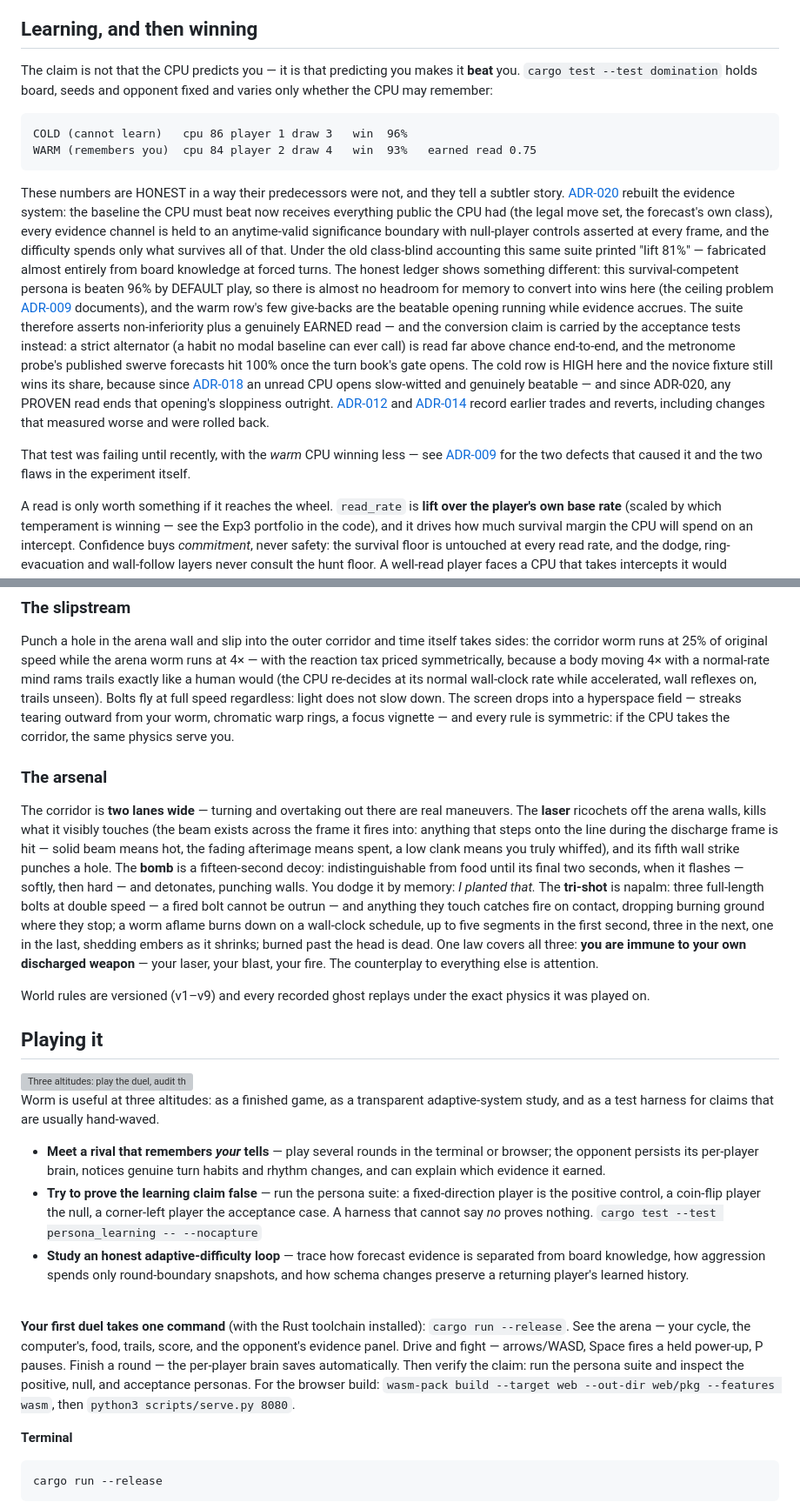
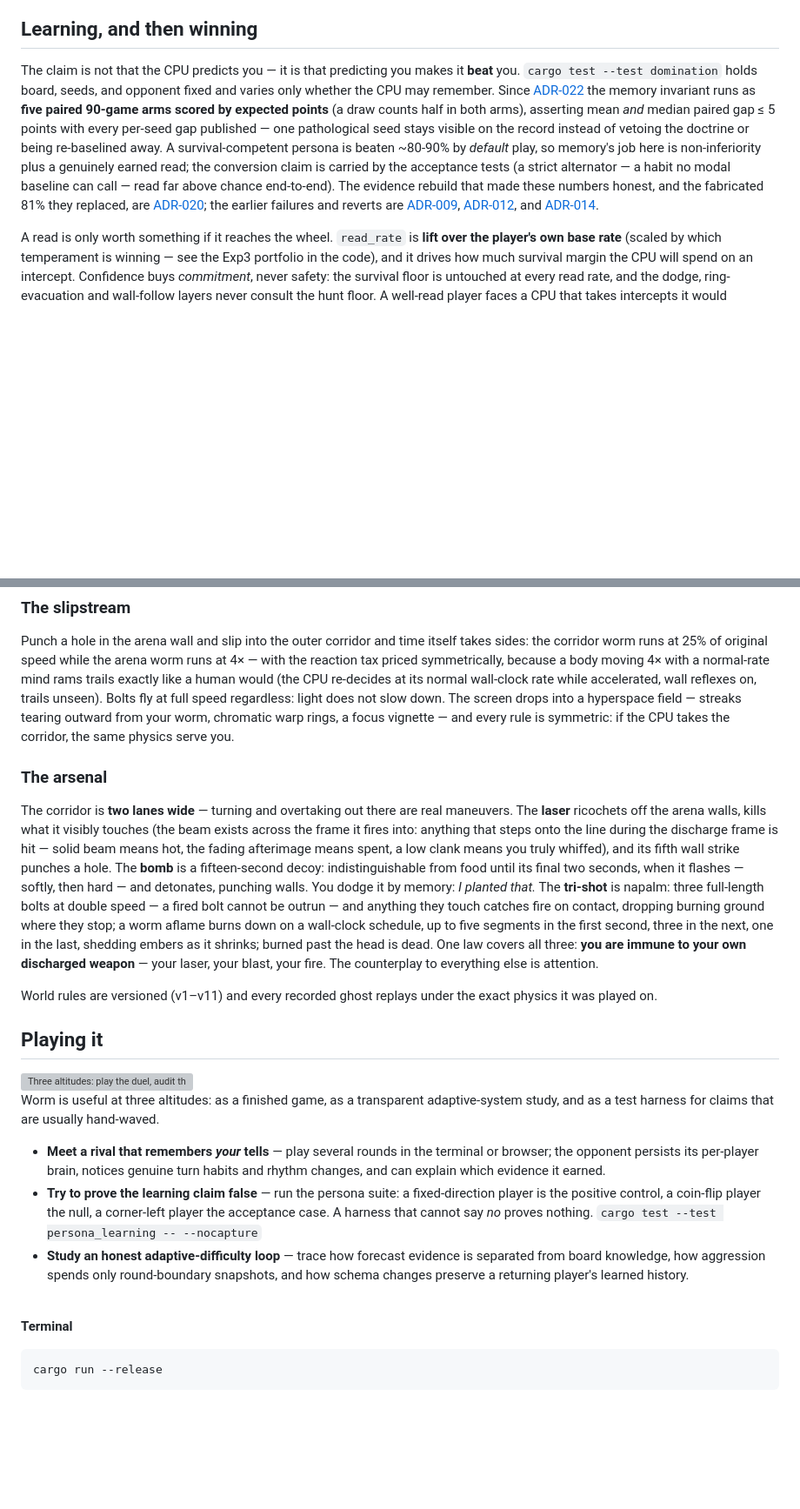
Before and after one commit to robertelee78/worm, a Markdown page: README.md, 2 parts joined by grey strips. Shown at 87% size. Rendered like a GitHub page; blank space fills up the shorter version; grey boxes are pictures that could not be loaded.

Commit message:
docs(readme): trim the pre-explainer redundancy
The old intro paragraph (superseded by the new top), the stale
domination block (replaced with the current five-seed expected-score
instrument and its doctrine), the duplicated 95%-straight paragraph in
the metric section, and the walkthrough that repeated the
Terminal/Browser blocks. ADR index now lists 022/023; world versions
current at v1-v11.

````diff
--- a/README.md
+++ b/README.md
@@ -116,47 +110,24 @@ suite is not leaking the answer into the forecast.
 
 ## Learning, and then winning
 
-The claim is not that the CPU predicts you — it is that predicting you makes it
-**beat** you. `cargo test --test domination` holds board, seeds and opponent
-fixed and varies only whether the CPU may remember:
-
-```
-COLD (cannot learn)   cpu 86 player 1 draw 3   win  96%
-WARM (remembers you)  cpu 84 player 2 draw 4   win  93%   earned read 0.75
-```
-
-These numbers are HONEST in a way their predecessors were not, and they
-tell a subtler story. [ADR-020](docs/adrs/020-the-turn-book.md) rebuilt
-the evidence system: the baseline the CPU must beat now receives
-everything public the CPU had (the legal move set, the forecast's own
-class), every evidence channel is held to an anytime-valid significance
-boundary with null-player controls asserted at every frame, and the
-difficulty spends only what survives all of that. Under the old
-class-blind accounting this same suite printed "lift 81%" — fabricated
-almost entirely from board knowledge at forced turns. The honest ledger
-shows something different: this survival-competent persona is beaten
-96% by DEFAULT play, so there is almost no headroom for memory to
-convert into wins here (the ceiling problem
-[ADR-009](docs/adrs/009-learning-must-convert-into-winning.md)
-documents), and the warm row's few give-backs are the beatable opening
-running while evidence accrues. The suite therefore asserts
-non-inferiority plus a genuinely EARNED read — and the conversion claim
-is carried by the acceptance tests instead: a strict alternator (a
-habit no modal baseline can ever call) is read far above chance
-end-to-end, and the metronome probe's published swerve forecasts hit
-100% once the turn book's gate opens. The cold row is HIGH here and the
-novice fixture still wins its share, because since
-[ADR-018](docs/adrs/018-the-beatable-opening.md) an unread CPU opens
-slow-witted and genuinely beatable — and since ADR-020, any PROVEN
-read ends that opening's sloppiness outright.
-[ADR-012](docs/adrs/012-two-swarm-findings-implemented.md) and
-[ADR-014](docs/adrs/014-the-codex-corrections.md) record earlier trades
-and reverts, including changes that measured worse and were rolled
-back.
-
-That test was failing until recently, with the *warm* CPU winning less — see
-[ADR-009](docs/adrs/009-learning-must-convert-into-winning.md) for the two
-defects that caused it and the two flaws in the experiment itself.
+The claim is not that the CPU predicts you — it is that predicting you
+makes it **beat** you. `cargo test --test domination` holds board,
+seeds, and opponent fixed and varies only whether the CPU may remember.
+Since [ADR-022](docs/adrs/022-world-rules-program.md) the memory
+invariant runs as **five paired 90-game arms scored by expected points**
+(a draw counts half in both arms), asserting mean *and* median paired
+gap ≤ 5 points with every per-seed gap published — one pathological
+seed stays visible on the record instead of vetoing the doctrine or
+being re-baselined away. A survival-competent persona is beaten ~80-90%
+by *default* play, so memory's job here is non-inferiority plus a
+genuinely earned read; the conversion claim is carried by the
+acceptance tests (a strict alternator — a habit no modal baseline can
+call — read far above chance end-to-end). The evidence rebuild that
+made these numbers honest, and the fabricated 81% they replaced, are
+[ADR-020](docs/adrs/020-the-turn-book.md); the earlier failures and
+reverts are [ADR-009](docs/adrs/009-learning-must-convert-into-winning.md),
+[ADR-012](docs/adrs/012-two-swarm-findings-implemented.md), and
+[ADR-014](docs/adrs/014-the-codex-corrections.md).
 
 
 A read is only worth something if it reaches the wheel. `read_rate` is
@@ -290,6 +257,7 @@ Bolts fly at full speed regardless: light does not slow down. The
 screen drops into a hyperspace field — streaks tearing outward from
 your worm, chromatic warp rings, a focus vignette — and every rule is
 symmetric: if the CPU takes the corridor, the same physics serve you.
+
 ### The arsenal
 
 The corridor is **two lanes wide** — turning and overtaking out there
@@ -311,7 +279,7 @@ covers all three: **you are immune to your own discharged weapon** —
 your laser, your blast, your fire. The counterplay to everything else
 is attention.
 
-World rules are versioned (v1–v9) and every recorded ghost replays
+World rules are versioned (v1–v11) and every recorded ghost replays
 under the exact physics it was played on.
 
 ## Playing it
@@ -337,16 +305,6 @@ usually hand-waved.
   returning player's learned history.
 
 <br clear="right"/>
-
-**Your first duel takes one command** (with the Rust toolchain
-installed): `cargo run --release`. See the arena — your cycle, the
-computer's, food, trails, score, and the opponent's evidence panel.
-Drive and fight — arrows/WASD, Space fires a held power-up, P pauses.
-Finish a round — the per-player brain saves automatically. Then verify
-the claim: run the persona suite and inspect the positive, null, and
-acceptance personas. For the browser build:
-`wasm-pack build --target web --out-dir web/pkg --features wasm`, then
-`python3 scripts/serve.py 8080`.
 
 **Terminal**
 
````
Also changed, not shown: other parts of README.md (+3 -11 lines).
